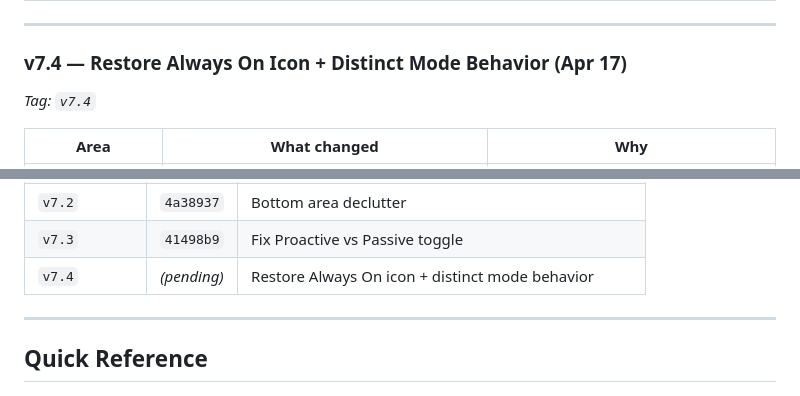
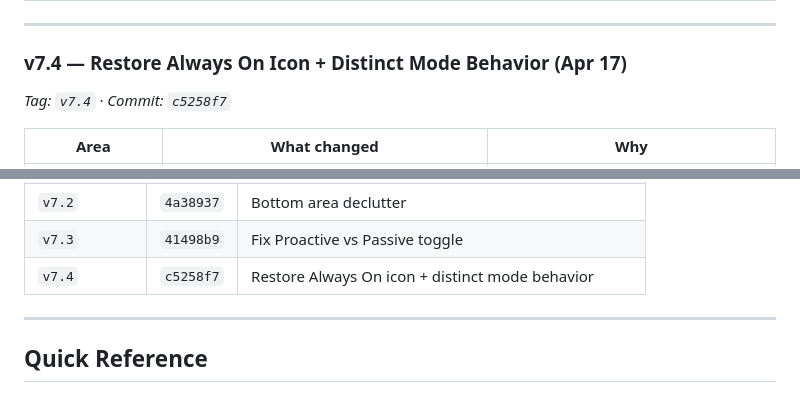
Before and after one commit to sunilmsft/ask-microsoft-redesign, a Markdown page: CHANGELOG.md, 2 parts joined by grey strips. GitHub-like rendering.

Commit message:
v7.4: backfill commit hash

```diff
--- a/CHANGELOG.md
+++ b/CHANGELOG.md
@@ -153,7 +153,7 @@ A quick overview of how the prototype evolved. Scroll down for the detailed chan
 ---
 
 ### v7.4 — Restore Always On Icon + Distinct Mode Behavior (Apr 17)
-*Tag: `v7.4`*
+*Tag: `v7.4` · Commit: `c5258f7`*
 
 | Area | What changed | Why |
 |------|-------------|-----|
@@ -192,7 +192,7 @@ git checkout v6-baseline -- index.html
 | `v7` | `3a37a3b` | Layout and compliance refinement |
 | `v7.2` | `4a38937` | Bottom area declutter |
 | `v7.3` | `41498b9` | Fix Proactive vs Passive toggle |
-| `v7.4` | *(pending)* | Restore Always On icon + distinct mode behavior |
+| `v7.4` | `c5258f7` | Restore Always On icon + distinct mode behavior |
 
 ---
 
```
